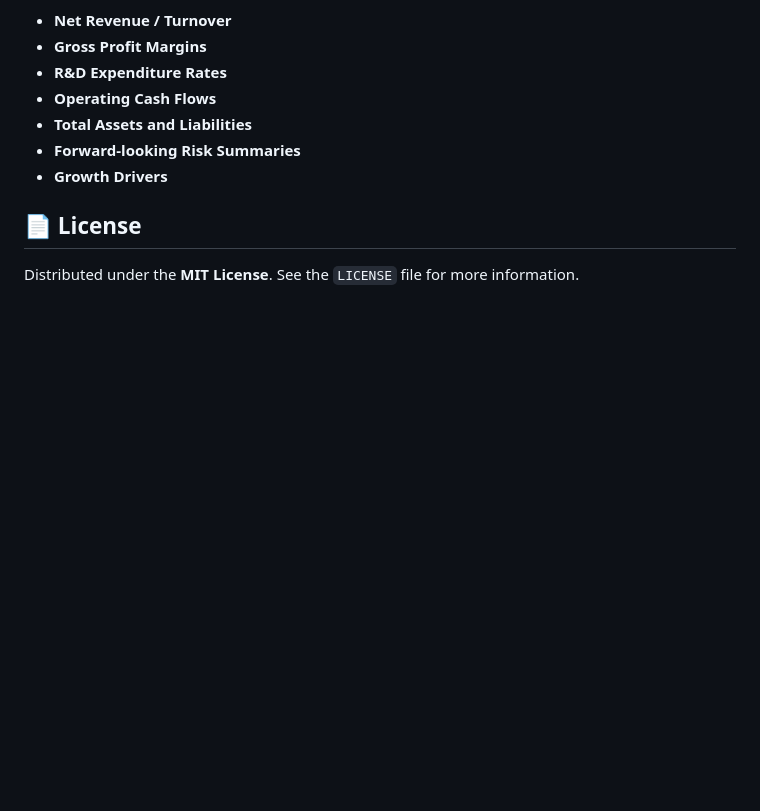
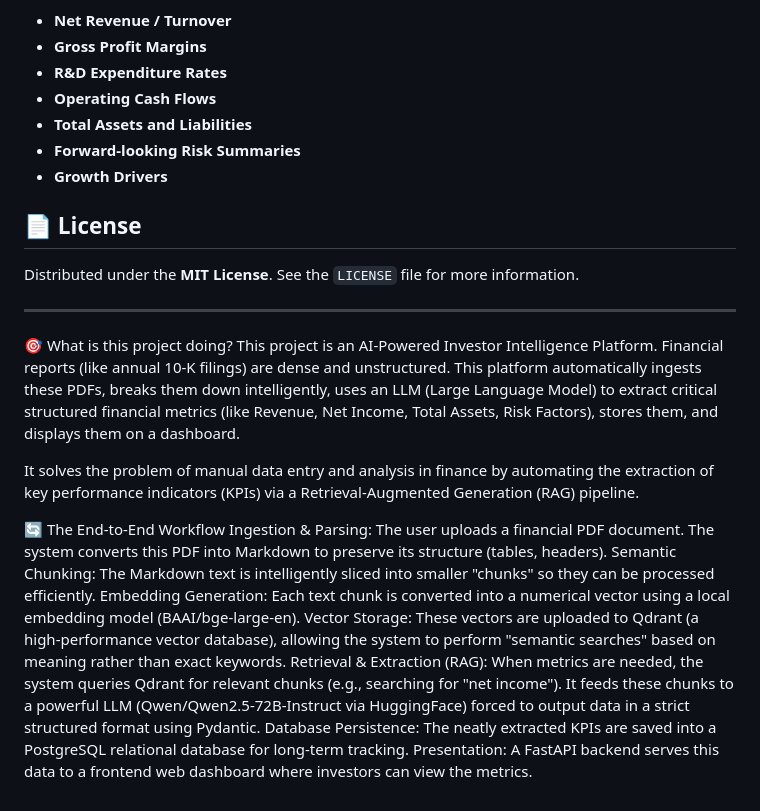
Before and after one commit to panditsurendra/AI-Powered-Investor-Intelligence-Platform, a Markdown page: README.md, the part around the change. GitHub-like rendering; blank space fills up the shorter version.

Commit message:
Enhance README with project description and workflow
Added project overview and end-to-end workflow details to README.

```diff
--- a/README.md
+++ b/README.md
@@ -218,3 +218,18 @@ The extraction layer uses structured **Pydantic schemas** to extract and normali
 ## 📄 License
 
 Distributed under the **MIT License**. See the `LICENSE` file for more information.
+
+-------------------
+🎯 What is this project doing?
+This project is an AI-Powered Investor Intelligence Platform. Financial reports (like annual 10-K filings) are dense and unstructured. This platform automatically ingests these PDFs, breaks them down intelligently, uses an LLM (Large Language Model) to extract critical structured financial metrics (like Revenue, Net Income, Total Assets, Risk Factors), stores them, and displays them on a dashboard.
+
+It solves the problem of manual data entry and analysis in finance by automating the extraction of key performance indicators (KPIs) via a Retrieval-Augmented Generation (RAG) pipeline.
+
+🔄 The End-to-End Workflow
+Ingestion & Parsing: The user uploads a financial PDF document. The system converts this PDF into Markdown to preserve its structure (tables, headers).
+Semantic Chunking: The Markdown text is intelligently sliced into smaller "chunks" so they can be processed efficiently.
+Embedding Generation: Each text chunk is converted into a numerical vector using a local embedding model (BAAI/bge-large-en).
+Vector Storage: These vectors are uploaded to Qdrant (a high-performance vector database), allowing the system to perform "semantic searches" based on meaning rather than exact keywords.
+Retrieval & Extraction (RAG): When metrics are needed, the system queries Qdrant for relevant chunks (e.g., searching for "net income"). It feeds these chunks to a powerful LLM (Qwen/Qwen2.5-72B-Instruct via HuggingFace) forced to output data in a strict structured format using Pydantic.
+Database Persistence: The neatly extracted KPIs are saved into a PostgreSQL relational database for long-term tracking.
+Presentation: A FastAPI backend serves this data to a frontend web dashboard where investors can view the metrics.
```
